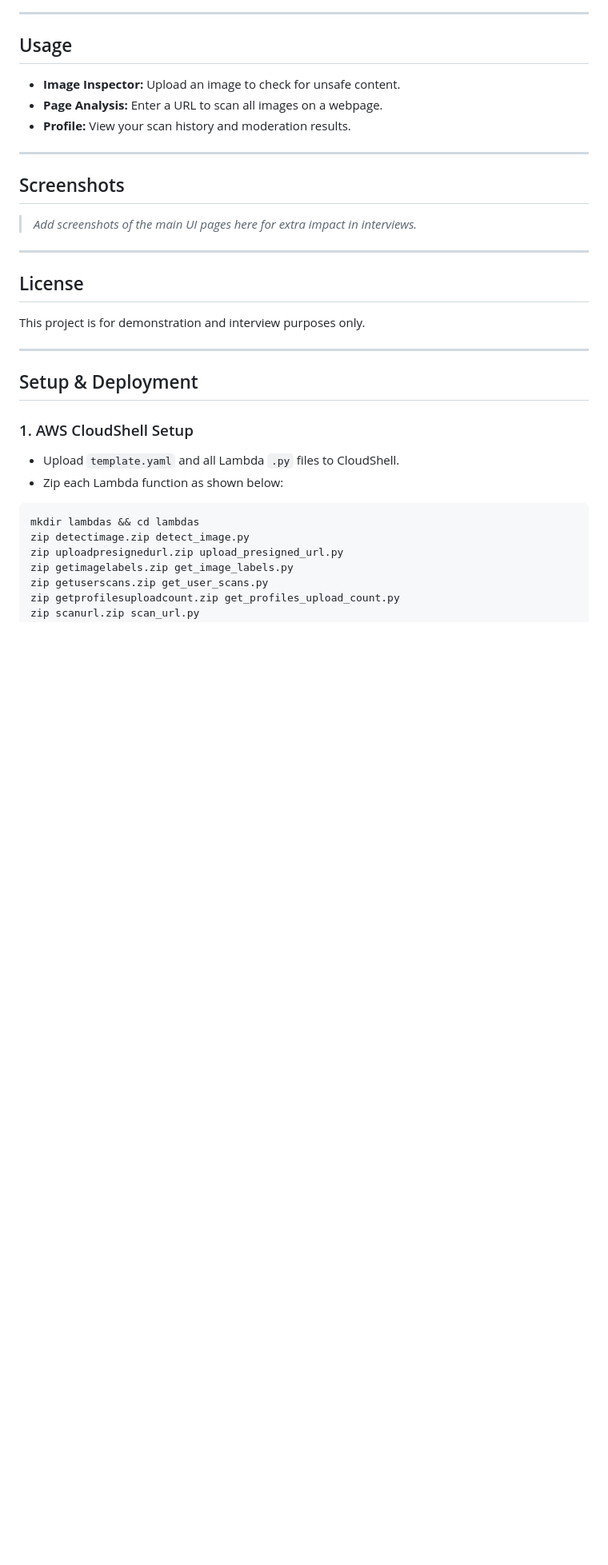
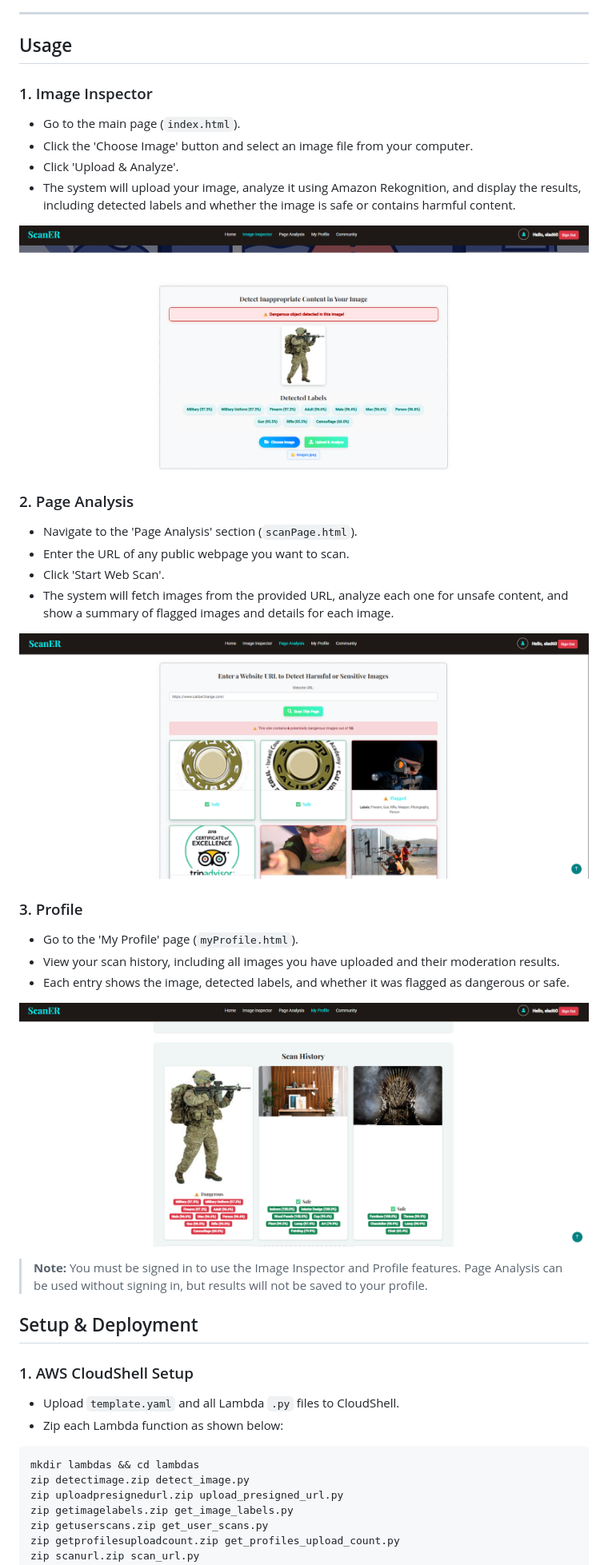
Before and after one commit to Elad60/image-recognition, a Markdown page: README.md, the part around the change. Shown: that part at 80% size. Drawn GitHub-style; pictures changed too: images/usage-image-inspector.png (added), images/usage-page-analysis.png (added), images/usage-profile.png (added); blank space fills up the shorter version.

Commit message:
Readme adjustments

```diff
--- a/README.md
+++ b/README.md
@@ -64,23 +64,35 @@ User ──> Web App ──> API Gateway ──> Lambda Functions ──> S3 / D
 
 ## Usage
 
-- **Image Inspector:** Upload an image to check for unsafe content.
-- **Page Analysis:** Enter a URL to scan all images on a webpage.
-- **Profile:** View your scan history and moderation results.
+### 1. Image Inspector
 
----
+- Go to the main page (`index.html`).
+- Click the 'Choose Image' button and select an image file from your computer.
+- Click 'Upload & Analyze'.
+- The system will upload your image, analyze it using Amazon Rekognition, and display the results, including detected labels and whether the image is safe or contains harmful content.
 
-## Screenshots
+![Image Inspector Screenshot](images/usage-image-inspector.png)
 
-> _Add screenshots of the main UI pages here for extra impact in interviews._
+### 2. Page Analysis
 
----
+- Navigate to the 'Page Analysis' section (`scanPage.html`).
+- Enter the URL of any public webpage you want to scan.
+- Click 'Start Web Scan'.
+- The system will fetch images from the provided URL, analyze each one for unsafe content, and show a summary of flagged images and details for each image.
 
-## License
+![Page Analysis Screenshot](images/usage-page-analysis.png)
 
-This project is for demonstration and interview purposes only.
+### 3. Profile
 
----
+- Go to the 'My Profile' page (`myProfile.html`).
+- View your scan history, including all images you have uploaded and their moderation results.
+- Each entry shows the image, detected labels, and whether it was flagged as dangerous or safe.
+
+![Profile Screenshot](images/usage-profile.png)
+
+> **Note:** You must be signed in to use the Image Inspector and Profile features. Page Analysis can be used without signing in, but results will not be saved to your profile.
+
+
 
 ## Setup & Deployment
 
```
Also changed, not shown: 1 other file.
